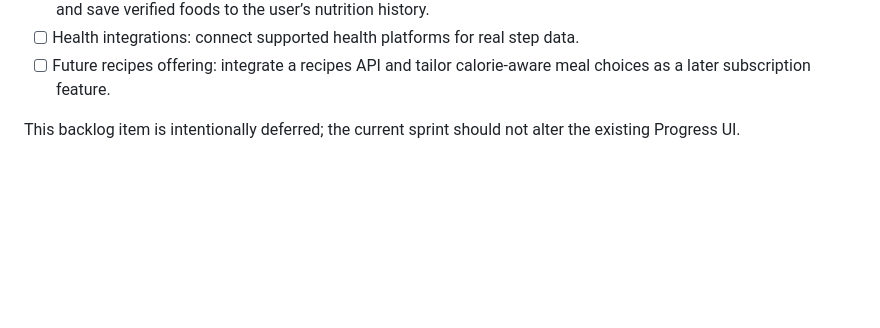
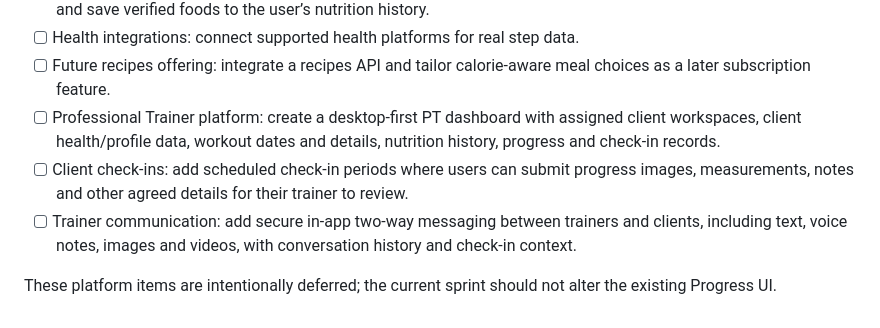
Before and after one commit to amirramzan786/PT_Dash, a Markdown page: README.md, the part around the change. GitHub-like rendering; blank space fills up the shorter version.

Commit message:
Add trainer platform roadmap

```diff
--- a/README.md
+++ b/README.md
@@ -81,5 +81,8 @@ The logical next upgrade is a review screen that exports de-identified check-in/
 - [ ] Food database and scanning: connect a nutrition/food API, support barcode scanning and manual food entry, and save verified foods to the user’s nutrition history.
 - [ ] Health integrations: connect supported health platforms for real step data.
 - [ ] Future recipes offering: integrate a recipes API and tailor calorie-aware meal choices as a later subscription feature.
+- [ ] Professional Trainer platform: create a desktop-first PT dashboard with assigned client workspaces, client health/profile data, workout dates and details, nutrition history, progress and check-in records.
+- [ ] Client check-ins: add scheduled check-in periods where users can submit progress images, measurements, notes and other agreed details for their trainer to review.
+- [ ] Trainer communication: add secure in-app two-way messaging between trainers and clients, including text, voice notes, images and videos, with conversation history and check-in context.
 
-This backlog item is intentionally deferred; the current sprint should not alter the existing Progress UI.
+These platform items are intentionally deferred; the current sprint should not alter the existing Progress UI.
```
